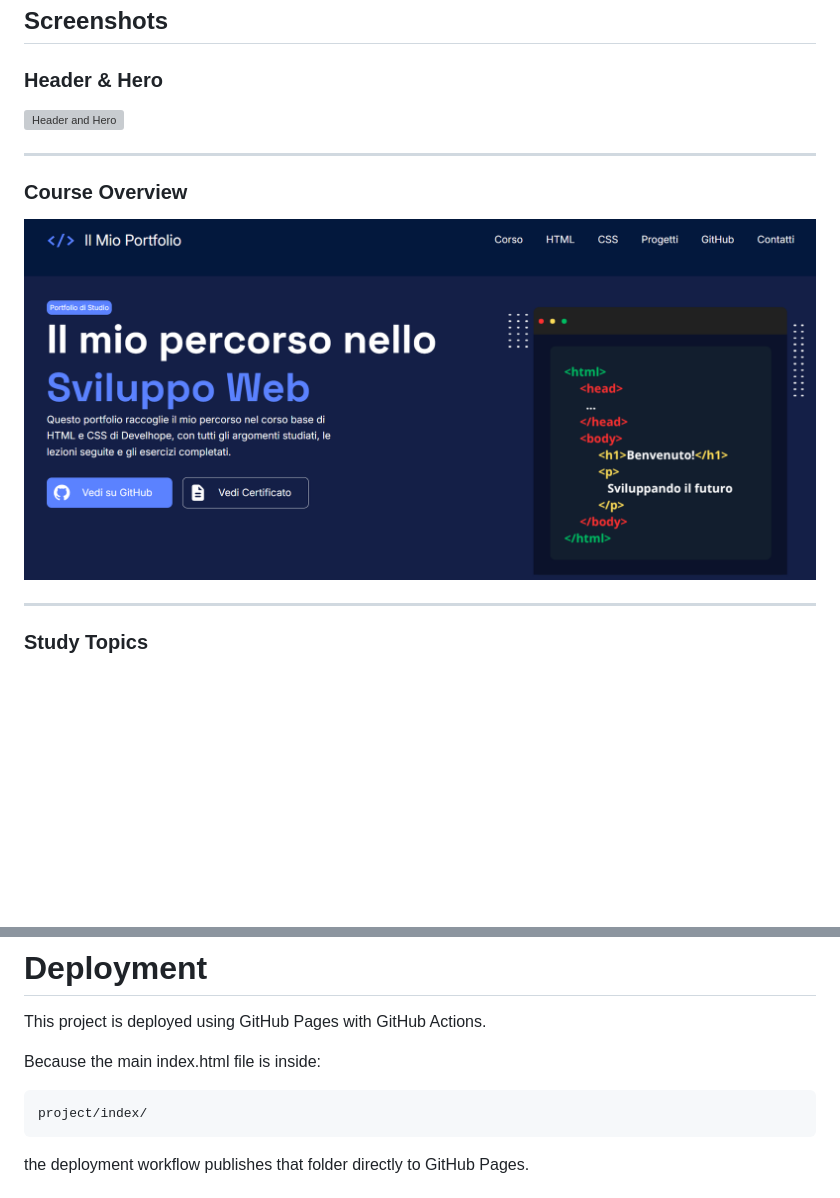
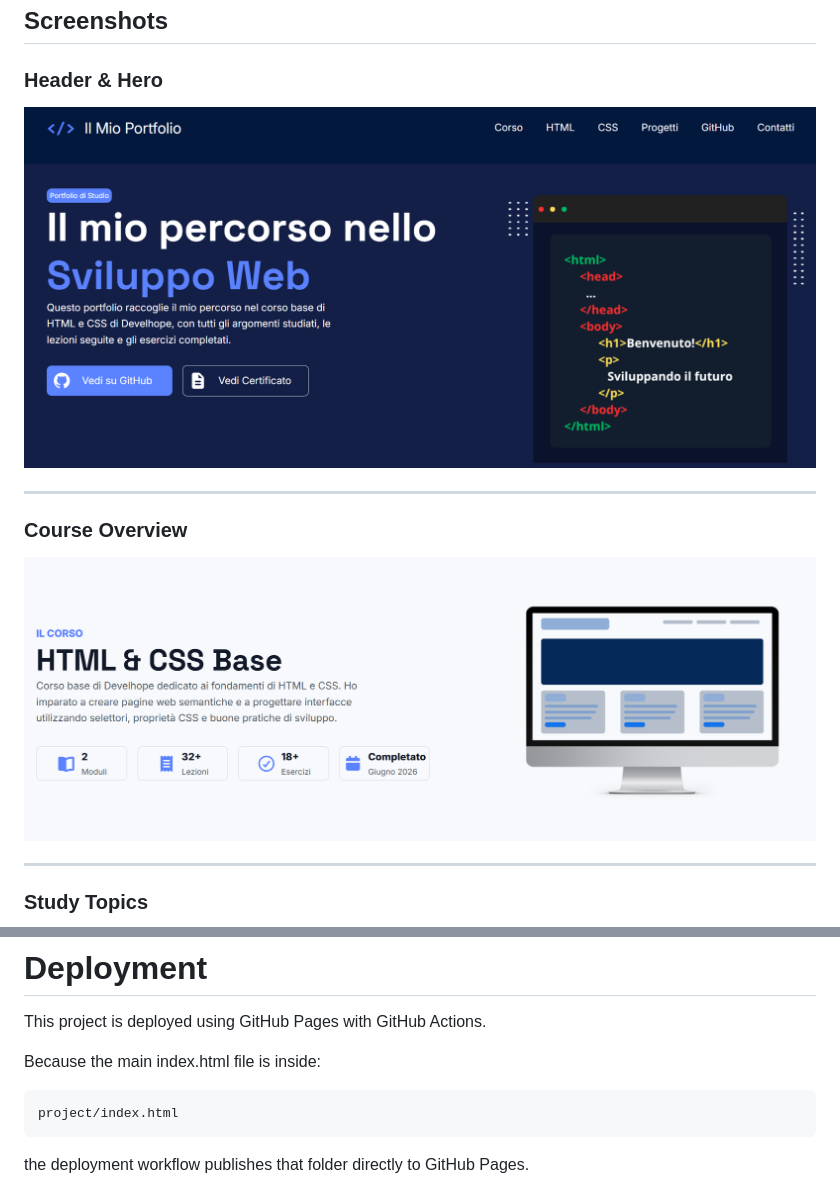
Before and after one commit to NicolauAlfredo/web-fundamentals, a Markdown page: README.md, 2 parts joined by grey strips. Rendered like a GitHub page; blank space fills up the shorter version; grey boxes are pictures that could not be loaded.

````diff
--- a/README.md
+++ b/README.md
@@ -112,13 +112,13 @@ css/
 
 ### Header & Hero
 
-![Header and Hero](./project/index/assets/screenshots/header-hero.png)
+![Header and Hero](./project/assets/screenshots/hero-section-screen.png)
 
 ---
 
 ### Course Overview
 
-![Course Overview](./project/assets/screenshots/hero-section-screen.png)
+![Course Overview](./project/assets/screenshots/il-corso-screen.png)
 
 ---
 
@@ -152,7 +152,7 @@ This project is deployed using GitHub Pages with GitHub Actions.
 
 Because the main index.html file is inside:
 ```txt
-project/index/
+project/index.html
 ```
 
 the deployment workflow publishes that folder directly to GitHub Pages.
````
